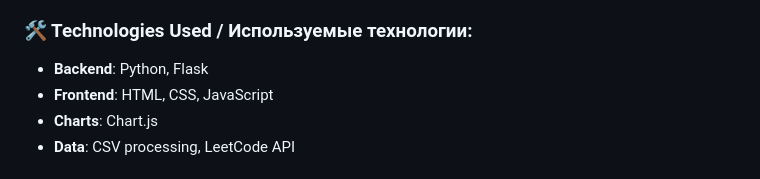
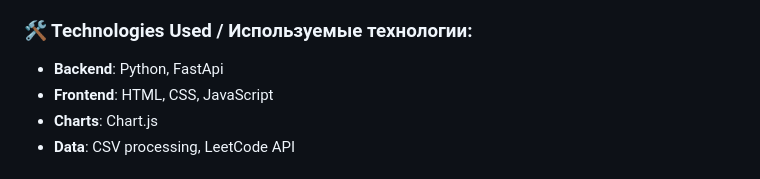
Before and after one commit to Iris0o/LeetCode-Progress-Tracker, a Markdown page: README.md, the part around the change. GitHub-like rendering.

```diff
--- a/README.md
+++ b/README.md
@@ -37,7 +37,7 @@
 **Русский**: Этот проект помогает разработчикам визуализировать их путь на LeetCode через комплексное отслеживание и красивые графики. Созданный с использованием современных веб-технологий, он предоставляет информацию в реальном времени о ваших паттернах решения задач и прогрессе с течением времени.
 
 ### 🛠️ Technologies Used / Используемые технологии:
-- **Backend**: Python, Flask
+- **Backend**: Python, FastApi
 - **Frontend**: HTML, CSS, JavaScript
 - **Charts**: Chart.js
 - **Data**: CSV processing, LeetCode API
```
